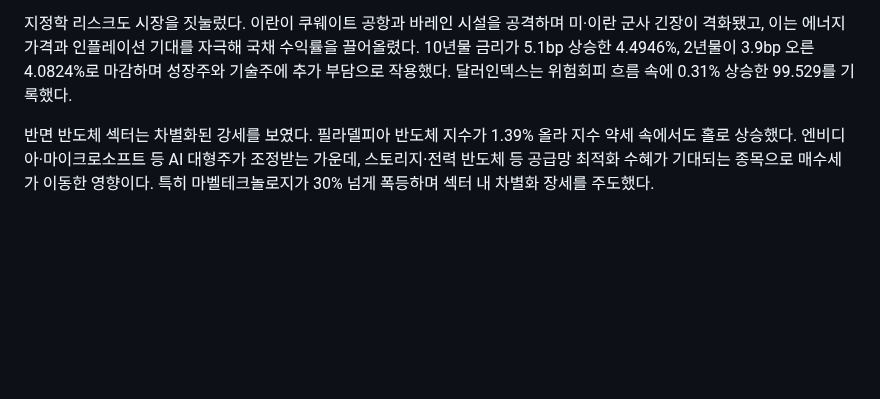
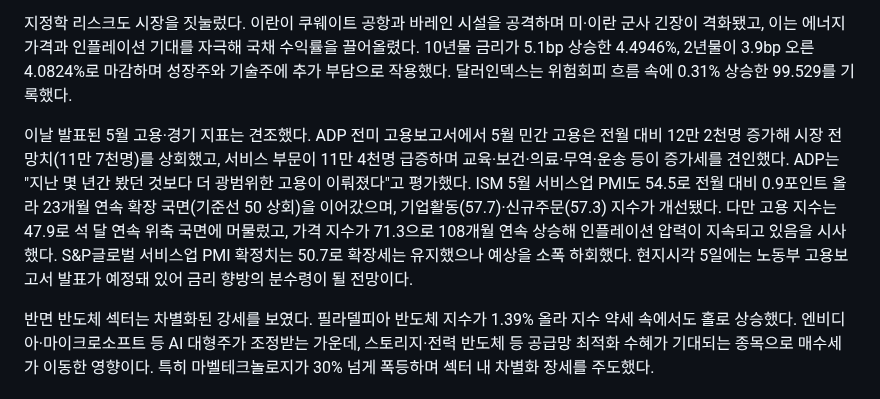
Before and after one commit to minabae-5723/reverent-dashboard, a Markdown page: market/2026-06-04.md, the part around the change. Rendered like a GitHub page; blank space fills up the shorter version.

Commit message:
Morning market: 2026-06-04 (auto, macro update: ADP/ISM)
Co-Authored-By: Claude Opus 4.8 (1M context) <noreply@anthropic.com>

```diff
--- a/market/2026-06-04.md
+++ b/market/2026-06-04.md
@@ -24,6 +24,8 @@
 
 지정학 리스크도 시장을 짓눌렀다. 이란이 쿠웨이트 공항과 바레인 시설을 공격하며 미·이란 군사 긴장이 격화됐고, 이는 에너지 가격과 인플레이션 기대를 자극해 국채 수익률을 끌어올렸다. 10년물 금리가 5.1bp 상승한 4.4946%, 2년물이 3.9bp 오른 4.0824%로 마감하며 성장주와 기술주에 추가 부담으로 작용했다. 달러인덱스는 위험회피 흐름 속에 0.31% 상승한 99.529를 기록했다.
 
+이날 발표된 5월 고용·경기 지표는 견조했다. ADP 전미 고용보고서에서 5월 민간 고용은 전월 대비 12만 2천명 증가해 시장 전망치(11만 7천명)를 상회했고, 서비스 부문이 11만 4천명 급증하며 교육·보건·의료·무역·운송 등이 증가세를 견인했다. ADP는 "지난 몇 년간 봤던 것보다 더 광범위한 고용이 이뤄졌다"고 평가했다. ISM 5월 서비스업 PMI도 54.5로 전월 대비 0.9포인트 올라 23개월 연속 확장 국면(기준선 50 상회)을 이어갔으며, 기업활동(57.7)·신규주문(57.3) 지수가 개선됐다. 다만 고용 지수는 47.9로 석 달 연속 위축 국면에 머물렀고, 가격 지수가 71.3으로 108개월 연속 상승해 인플레이션 압력이 지속되고 있음을 시사했다. S&P글로벌 서비스업 PMI 확정치는 50.7로 확장세는 유지했으나 예상을 소폭 하회했다. 현지시각 5일에는 노동부 고용보고서 발표가 예정돼 있어 금리 향방의 분수령이 될 전망이다.
+
 반면 반도체 섹터는 차별화된 강세를 보였다. 필라델피아 반도체 지수가 1.39% 올라 지수 약세 속에서도 홀로 상승했다. 엔비디아·마이크로소프트 등 AI 대형주가 조정받는 가운데, 스토리지·전력 반도체 등 공급망 최적화 수혜가 기대되는 종목으로 매수세가 이동한 영향이다. 특히 마벨테크놀로지가 30% 넘게 폭등하며 섹터 내 차별화 장세를 주도했다.
 
 ## ◆ 특징주
```
